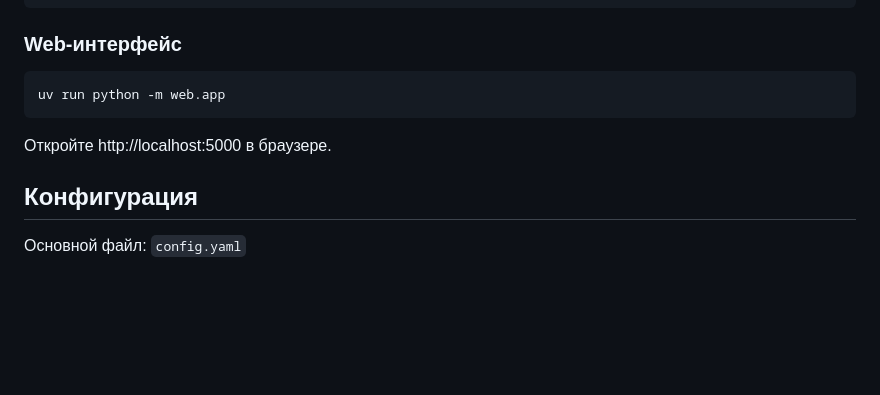
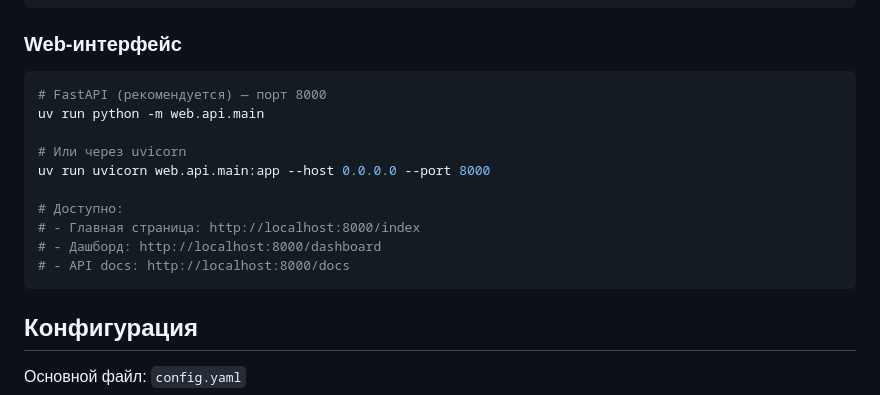
Before and after one commit to kivinew/gpon-diag, a Markdown page: README.md, the part around the change. GitHub-like rendering; blank space fills up the shorter version.

Commit message:
auto-save: README.md [2026-07-13 23:00]

````diff
--- a/README.md
+++ b/README.md
@@ -131,10 +131,17 @@ uv run python -m tests.test_smoke
 ### Web-интерфейс
 
 ```bash
-uv run python -m web.app
+# FastAPI (рекомендуется) — порт 8000
+uv run python -m web.api.main
+
+# Или через uvicorn
+uv run uvicorn web.api.main:app --host 0.0.0.0 --port 8000
+
+# Доступно:
+# - Главная страница: http://localhost:8000/index
+# - Дашборд: http://localhost:8000/dashboard
+# - API docs: http://localhost:8000/docs
 ```
-
-Откройте http://localhost:5000 в браузере.
 
 ## Конфигурация
 
````
